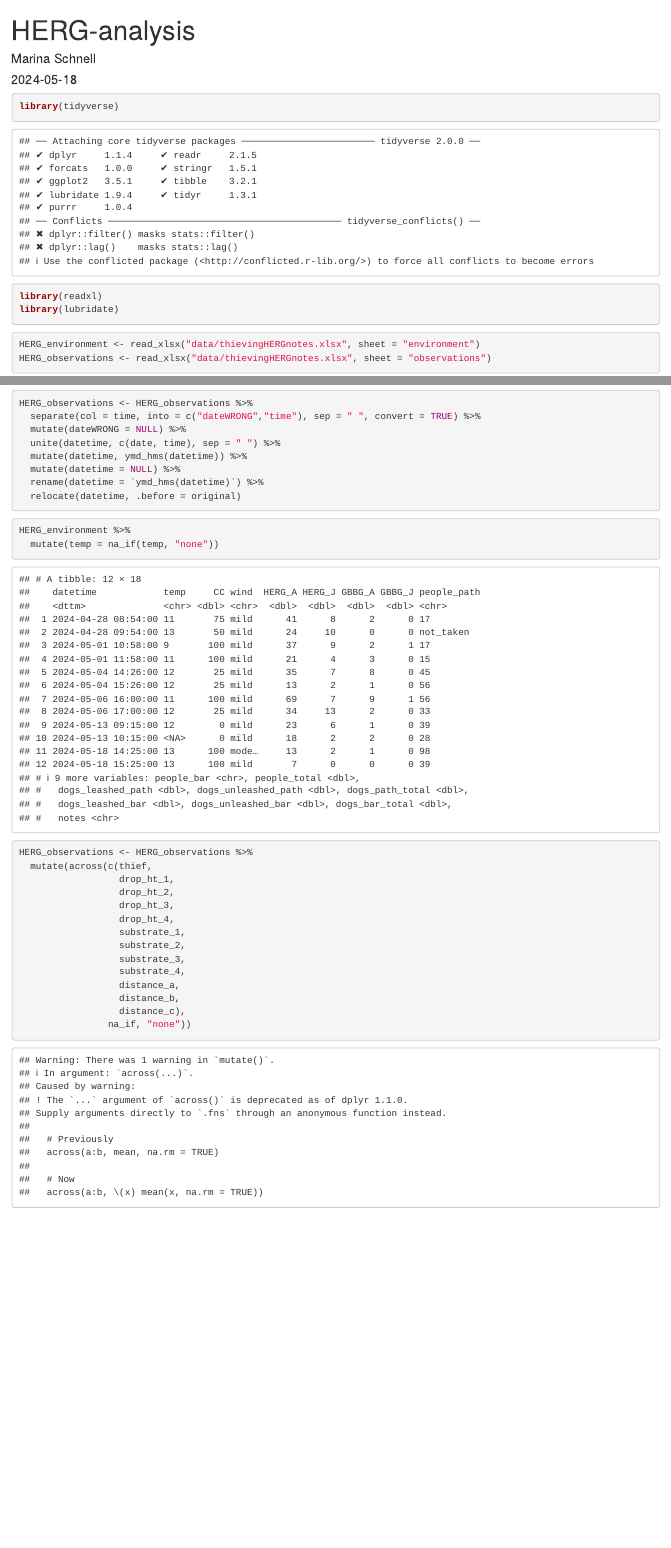
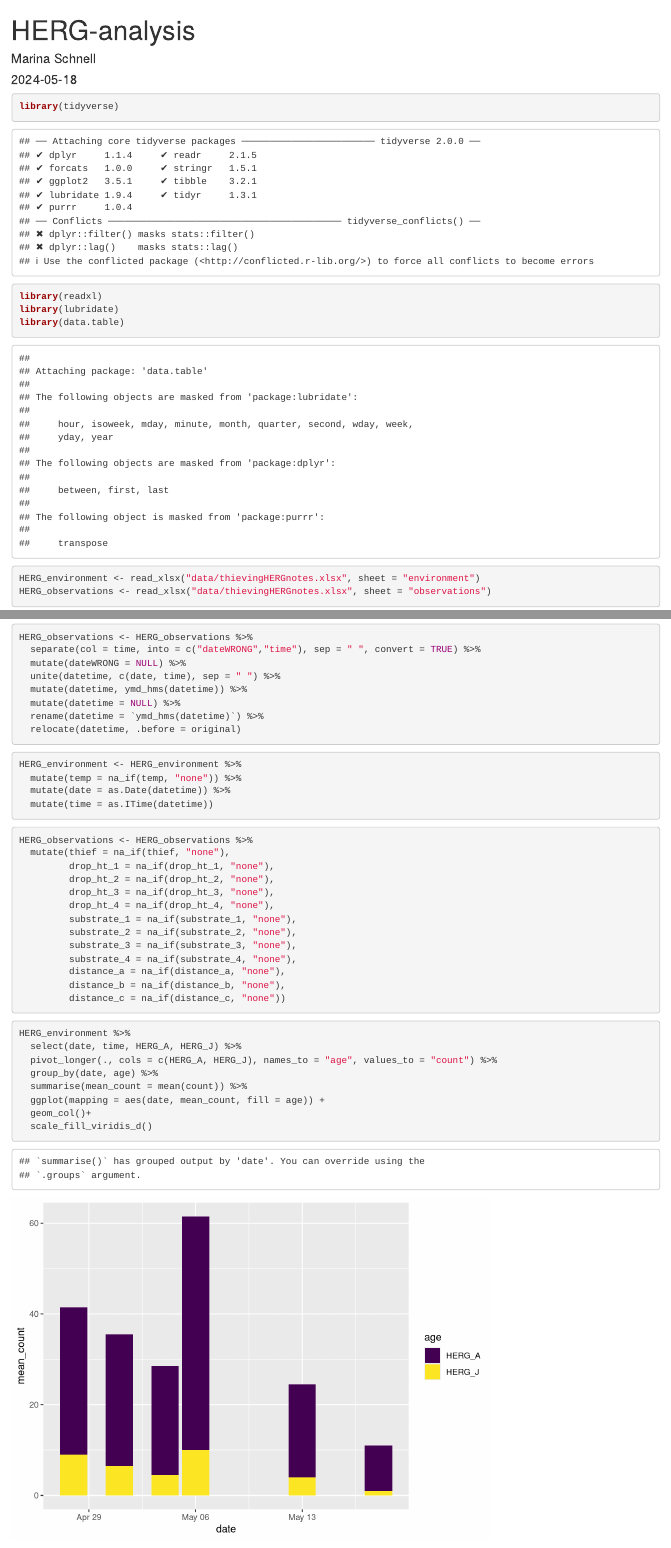
Before and after one commit to mschnell12/thieving-HERGs-2024, an R Markdown document (analysis.Rmd): the page in a window 1100 px wide, from its top, and a second part further down, joined at a grey line. Rendered offline with R 4.5, knitr and Pandoc, with nearby package versions.

Commit message:
Separate date and time, graph daily counts

````diff
--- a/analysis.Rmd
+++ b/analysis.Rmd
@@ -13,6 +13,7 @@ knitr::opts_chunk$set(echo = TRUE)
 library(tidyverse)
 library(readxl)
 library(lubridate)
+library(data.table)
 ```
 
 ```{r load-data}
@@ -40,26 +41,39 @@ HERG_observations <- HERG_observations %>%
   mutate(datetime = NULL) %>%
   rename(datetime = `ymd_hms(datetime)`) %>%
   relocate(datetime, .before = original)
+
 ```
 
 ```{r tidy-environment}
-HERG_environment %>%
-  mutate(temp = na_if(temp, "none"))
+HERG_environment <- HERG_environment %>%
+  mutate(temp = na_if(temp, "none")) %>%
+  mutate(date = as.Date(datetime)) %>%
+  mutate(time = as.ITime(datetime))
 ```
 
 ```{r tidy-observations}
 HERG_observations <- HERG_observations %>%
-  mutate(across(c(thief,
-                  drop_ht_1,
-                  drop_ht_2,
-                  drop_ht_3,
-                  drop_ht_4,
-                  substrate_1,
-                  substrate_2,
-                  substrate_3,
-                  substrate_4,
-                  distance_a,
-                  distance_b,
-                  distance_c),
-                na_if, "none"))
+  mutate(thief = na_if(thief, "none"),
+         drop_ht_1 = na_if(drop_ht_1, "none"),
+         drop_ht_2 = na_if(drop_ht_2, "none"),
+         drop_ht_3 = na_if(drop_ht_3, "none"),
+         drop_ht_4 = na_if(drop_ht_4, "none"),
+         substrate_1 = na_if(substrate_1, "none"),
+         substrate_2 = na_if(substrate_2, "none"),
+         substrate_3 = na_if(substrate_3, "none"),
+         substrate_4 = na_if(substrate_4, "none"),
+         distance_a = na_if(distance_a, "none"),
+         distance_b = na_if(distance_b, "none"),
+         distance_c = na_if(distance_c, "none"))
 ```
+
+```{r graph-gull-counts}
+HERG_environment %>%
+  select(date, time, HERG_A, HERG_J) %>%
+  pivot_longer(., cols = c(HERG_A, HERG_J), names_to = "age", values_to = "count") %>%
+  group_by(date, age) %>%
+  summarise(mean_count = mean(count)) %>%
+  ggplot(mapping = aes(date, mean_count, fill = age)) +
+  geom_col()+
+  scale_fill_viridis_d()
+```
````
